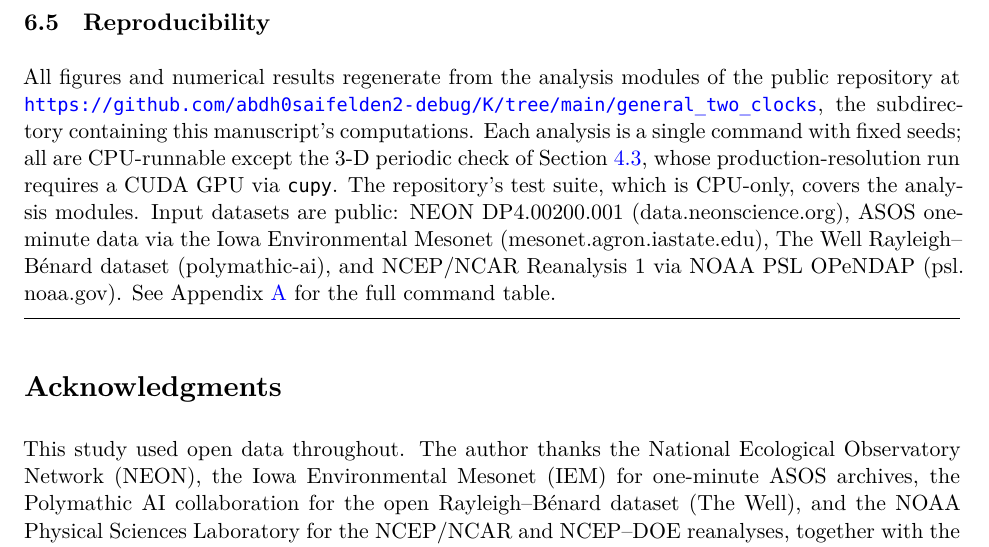
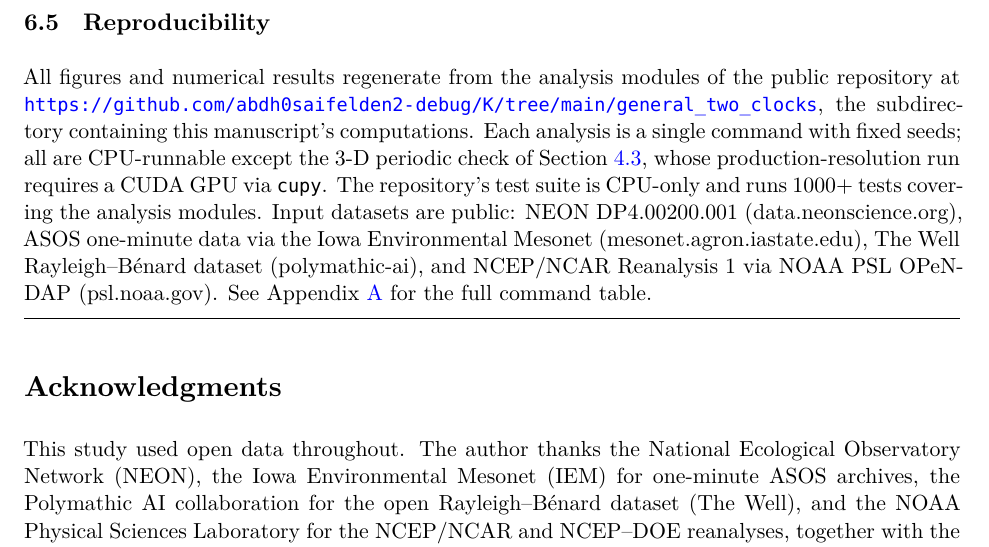
Before and after one commit to abdh0saifelden2-debug/K, a LaTeX paper (papers/tex/paper0_two_clocks.tex): part of page 19 of 21, cut so that both start at the same text. Compiled offline with XeLaTeX; a missing font is replaced by an installed copy or a similar font.

Commit message:
Rebuild the PR Fluids mirror with pdflatex and state the 1000+ test suite
The PR Fluids mirror was regenerated with XeLaTeX, which silently changed
its font pipeline: the committed PDF carried a mixture of Type1C (CFF)
mathematical fonts and LatinModern OpenType CID fonts (23 faces across two
font technologies). The manuscript's own build_prfluids.py documents
pdflatex as its engine, and the original PDF was produced by pdfTeX with a
uniform Type1 set, so mixed font technologies were an unintended regression
that some PDF viewers render poorly. Rebuilding with pdflatex restores the
single-font-technology output (19 Type1 faces, matching the original), all
14 figures inline, and 0 transparency masks.

Also state the repository test suite size explicitly in both mirrors.

Co-Authored-By: Codebuff <noreply@codebuff.com>

```diff
--- a/papers/tex/paper0_two_clocks.tex
+++ b/papers/tex/paper0_two_clocks.tex
@@ -479,7 +479,7 @@ All claims remain open to stronger tests with three-dimensional simulations, hig
 
 \subsection{Reproducibility}
 
-All figures and numerical results regenerate from the analysis modules of the public repository at \url{https://github.com/abdh0saifelden2-debug/K/tree/main/general_two_clocks}, the subdirectory containing this manuscript's computations. Each analysis is a single command with fixed seeds; all are CPU-runnable except the 3-D periodic check of Section~\ref{sec:beyond}, whose production-resolution run requires a CUDA GPU via \texttt{cupy}. The repository's test suite, which is CPU-only, covers the analysis modules. Input datasets are public: NEON DP4.00200.001 (data.\allowbreak neonscience.org), ASOS one-minute data via the Iowa Environmental Mesonet (mesonet.\allowbreak agron.\allowbreak iastate.edu), The Well Rayleigh--B\'enard dataset (polymathic-ai), and NCEP/NCAR Reanalysis 1 via NOAA PSL OPeNDAP (psl.\allowbreak noaa.gov). See Appendix~\ref{app:reproducibility} for the full command table.
+All figures and numerical results regenerate from the analysis modules of the public repository at \url{https://github.com/abdh0saifelden2-debug/K/tree/main/general_two_clocks}, the subdirectory containing this manuscript's computations. Each analysis is a single command with fixed seeds; all are CPU-runnable except the 3-D periodic check of Section~\ref{sec:beyond}, whose production-resolution run requires a CUDA GPU via \texttt{cupy}. The repository's test suite is CPU-only and runs 1000+ tests covering the analysis modules. Input datasets are public: NEON DP4.00200.001 (data.\allowbreak neonscience.org), ASOS one-minute data via the Iowa Environmental Mesonet (mesonet.\allowbreak agron.\allowbreak iastate.edu), The Well Rayleigh--B\'enard dataset (polymathic-ai), and NCEP/NCAR Reanalysis 1 via NOAA PSL OPeNDAP (psl.\allowbreak noaa.gov). See Appendix~\ref{app:reproducibility} for the full command table.
 
 \medskip\hrule\medskip
 
```
Also changed, not shown: papers/tex/prfluids/paper0_two_clocks.tex (+1 -1 lines), papers/tex/paper0_two_clocks.pdf, 1 other file.
